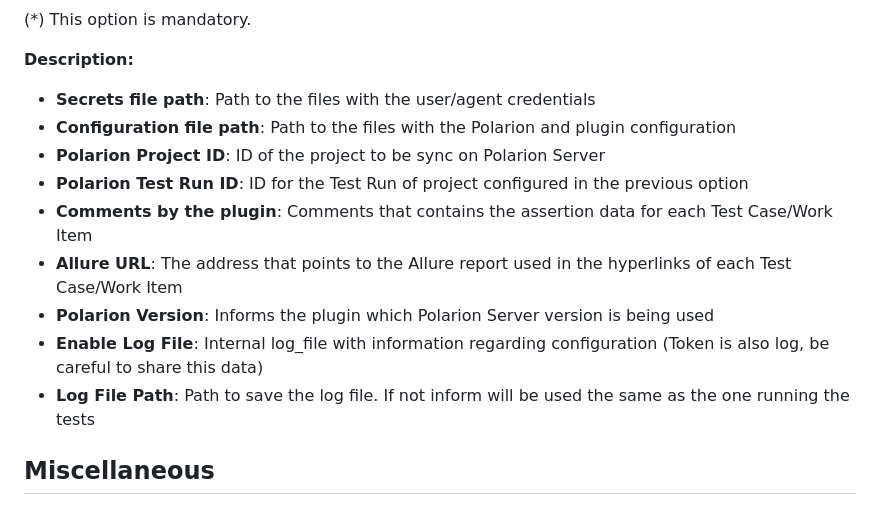
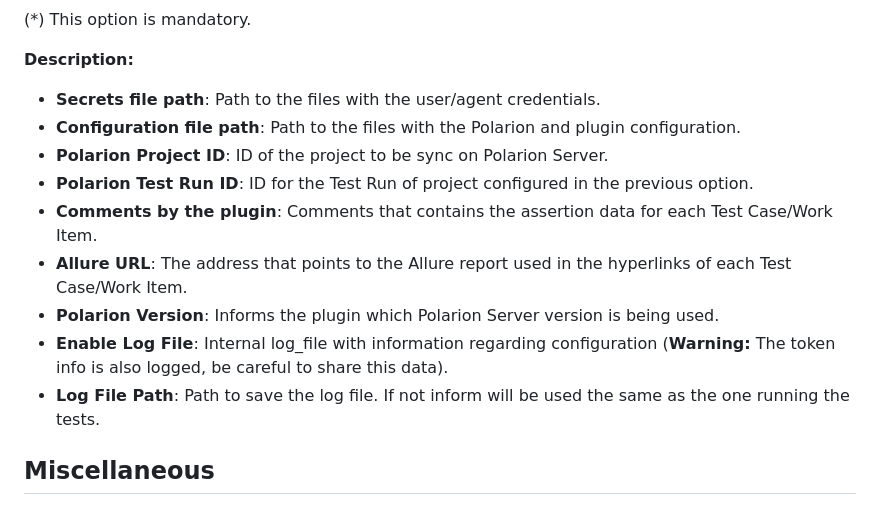
Before and after one commit to typhoon-hil/pytest-typhoon-polarion, a Markdown page: README.md, the part around the change. GitHub-like rendering.

Commit message:
More fixes on documentation

```diff
--- a/README.md
+++ b/README.md
@@ -126,15 +126,15 @@ Here follows a list of options available through the new ``config.ini`` file and
 
 **Description:**
 
-* **Secrets file path**: Path to the files with the user/agent credentials
-* **Configuration file path**: Path to the files with the Polarion and plugin configuration
-* **Polarion Project ID**: ID of the project to be sync on Polarion Server
-* **Polarion Test Run ID**: ID for the Test Run of project configured in the previous option
-* **Comments by the plugin**: Comments that contains the assertion data for each Test Case/Work Item
-* **Allure URL**: The address that points to the Allure report used in the hyperlinks of each Test Case/Work Item
-* **Polarion Version**: Informs the plugin which Polarion Server version is being used
-* **Enable Log File**: Internal log_file with information regarding configuration (Token is also log, be careful to share this data)
-* **Log File Path**: Path to save the log file. If not inform will be used the same as the one running the tests
+* **Secrets file path**: Path to the files with the user/agent credentials.
+* **Configuration file path**: Path to the files with the Polarion and plugin configuration.
+* **Polarion Project ID**: ID of the project to be sync on Polarion Server.
+* **Polarion Test Run ID**: ID for the Test Run of project configured in the previous option.
+* **Comments by the plugin**: Comments that contains the assertion data for each Test Case/Work Item.
+* **Allure URL**: The address that points to the Allure report used in the hyperlinks of each Test Case/Work Item.
+* **Polarion Version**: Informs the plugin which Polarion Server version is being used.
+* **Enable Log File**: Internal log_file with information regarding configuration (**Warning:** The token info is also logged, be careful to share this data).
+* **Log File Path**: Path to save the log file. If not inform will be used the same as the one running the tests.
 
 ## Miscellaneous
 ### How to create a token
```
